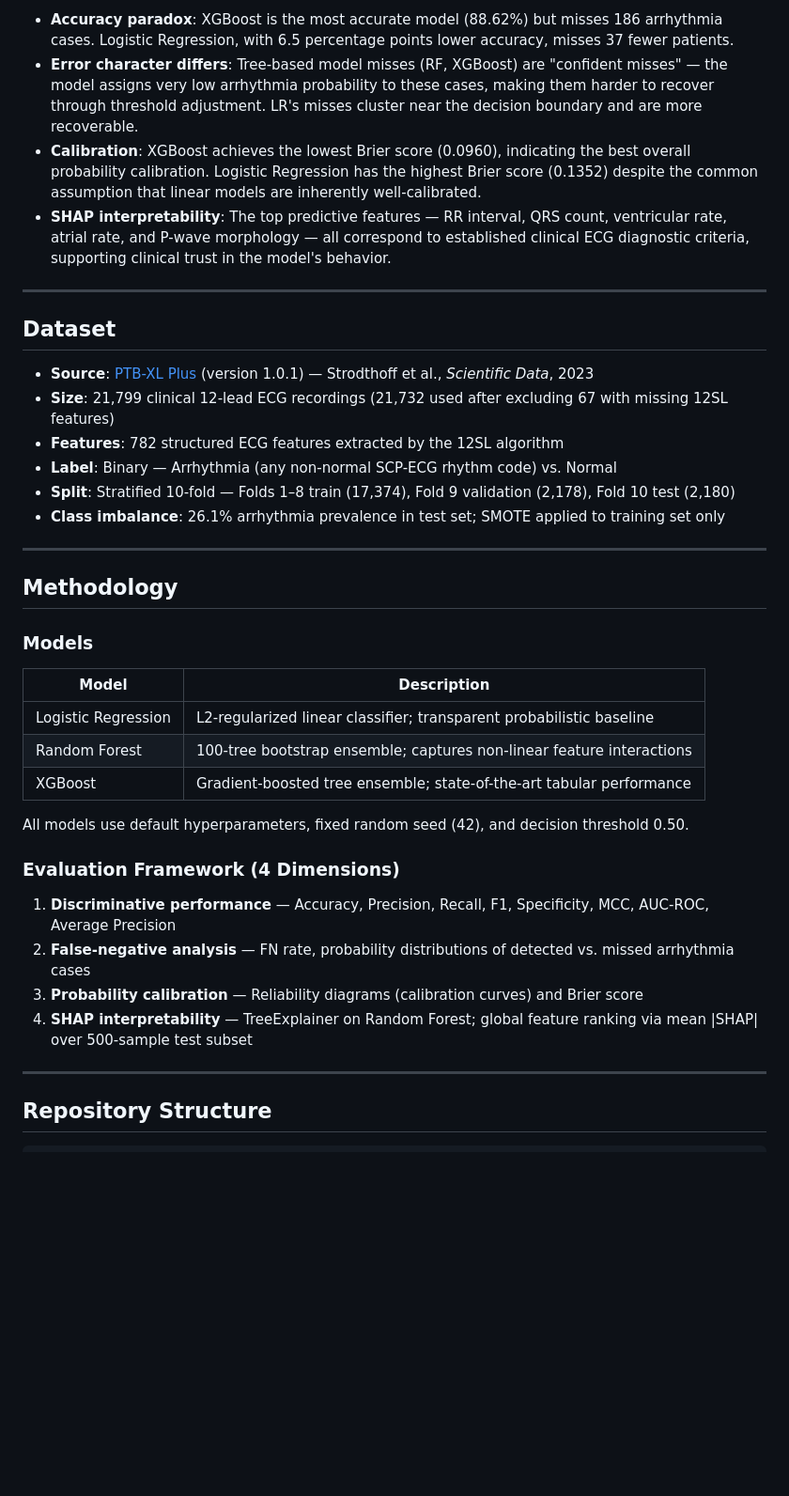
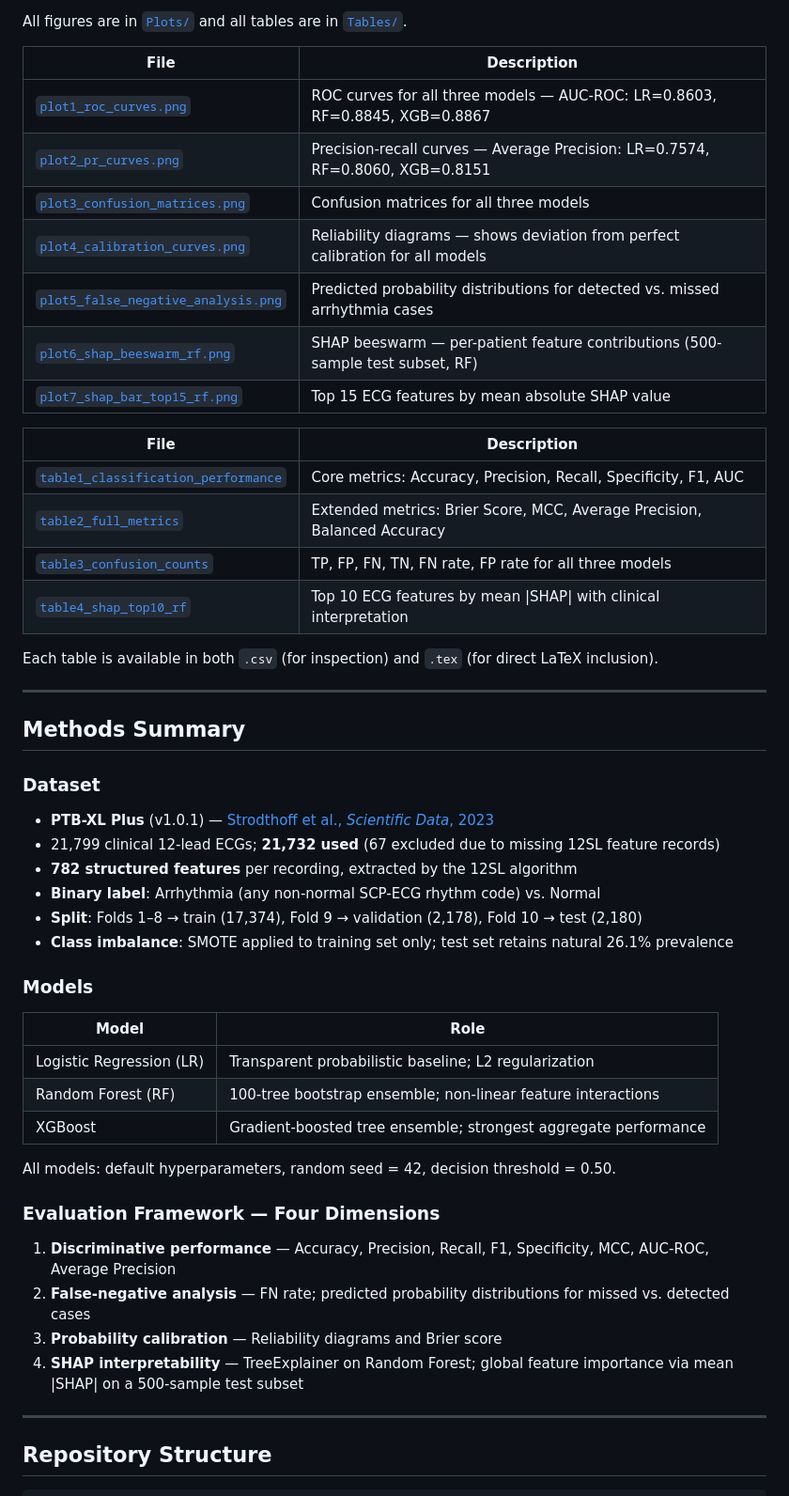
Before and after one commit to nazishatta/beyond-accuracy-ecg-trustworthiness, a Markdown page: README.md, the part around one of its changes. Shown at 94% size. Drawn GitHub-style; blank space fills up the shorter version.

```diff
--- a/README.md
+++ b/README.md
@@ -29,38 +50,54 @@ The central finding: the most accurate model (XGBoost, 88.6%) missed **186 arrhy
 
-- **Accuracy paradox**: XGBoost is the most accurate model (88.62%) but misses 186 arrhythmia cases. Logistic Regression, with 6.5 percentage points lower accuracy, misses 37 fewer patients.
-- **Error character differs**: Tree-based model misses (RF, XGBoost) are "confident misses" — the model assigns very low arrhythmia probability to these cases, making them harder to recover through threshold adjustment. LR's misses cluster near the decision boundary and are more recoverable.
-- **Calibration**: XGBoost achieves the lowest Brier score (0.0960), indicating the best overall probability calibration. Logistic Regression has the highest Brier score (0.1352) despite the common assumption that linear models are inherently well-calibrated.
-- **SHAP interpretability**: The top predictive features — RR interval, QRS count, ventricular rate, atrial rate, and P-wave morphology — all correspond to established clinical ECG diagnostic criteria, supporting clinical trust in the model's behavior.
+All figures are in [`Plots/`](Plots/) and all tables are in [`Tables/`](Tables/).
+
+| File | Description |
+|------|-------------|
+| [`plot1_roc_curves.png`](Plots/plot1_roc_curves.png) | ROC curves for all three models — AUC-ROC: LR=0.8603, RF=0.8845, XGB=0.8867 |
+| [`plot2_pr_curves.png`](Plots/plot2_pr_curves.png) | Precision-recall curves — Average Precision: LR=0.7574, RF=0.8060, XGB=0.8151 |
+| [`plot3_confusion_matrices.png`](Plots/plot3_confusion_matrices.png) | Confusion matrices for all three models |
+| [`plot4_calibration_curves.png`](Plots/plot4_calibration_curves.png) | Reliability diagrams — shows deviation from perfect calibration for all models |
+| [`plot5_false_negative_analysis.png`](Plots/plot5_false_negative_analysis.png) | Predicted probability distributions for detected vs. missed arrhythmia cases |
+| [`plot6_shap_beeswarm_rf.png`](Plots/plot6_shap_beeswarm_rf.png) | SHAP beeswarm — per-patient feature contributions (500-sample test subset, RF) |
+| [`plot7_shap_bar_top15_rf.png`](Plots/plot7_shap_bar_top15_rf.png) | Top 15 ECG features by mean absolute SHAP value |
+
+| File | Description |
+|------|-------------|
+| [`table1_classification_performance`](Tables/table1_classification_performance.csv) | Core metrics: Accuracy, Precision, Recall, Specificity, F1, AUC |
+| [`table2_full_metrics`](Tables/table2_full_metrics.csv) | Extended metrics: Brier Score, MCC, Average Precision, Balanced Accuracy |
+| [`table3_confusion_counts`](Tables/table3_confusion_counts.csv) | TP, FP, FN, TN, FN rate, FP rate for all three models |
+| [`table4_shap_top10_rf`](Tables/table4_shap_top10_rf.csv) | Top 10 ECG features by mean \|SHAP\| with clinical interpretation |
+
+Each table is available in both `.csv` (for inspection) and `.tex` (for direct LaTeX inclusion).
 
 ---
 
-## Dataset
+## Methods Summary
 
-- **Source**: [PTB-XL Plus](https://physionet.org/content/ptb-xl-plus/1.0.1/) (version 1.0.1) — Strodthoff et al., *Scientific Data*, 2023
-- **Size**: 21,799 clinical 12-lead ECG recordings (21,732 used after excluding 67 with missing 12SL features)
-- **Features**: 782 structured ECG features extracted by the 12SL algorithm
-- **Label**: Binary — Arrhythmia (any non-normal SCP-ECG rhythm code) vs. Normal
-- **Split**: Stratified 10-fold — Folds 1–8 train (17,374), Fold 9 validation (2,178), Fold 10 test (2,180)
-- **Class imbalance**: 26.1% arrhythmia prevalence in test set; SMOTE applied to training set only
+### Dataset
 
----
-
-## Methodology
+- **PTB-XL Plus** (v1.0.1) — [Strodthoff et al., *Scientific Data*, 2023](https://physionet.org/content/ptb-xl-plus/1.0.1/)
+- 21,799 clinical 12-lead ECGs; **21,732 used** (67 excluded due to missing 12SL feature records)
+- **782 structured features** per recording, extracted by the 12SL algorithm
+- **Binary label**: Arrhythmia (any non-normal SCP-ECG rhythm code) vs. Normal
+- **Split**: Folds 1–8 → train (17,374), Fold 9 → validation (2,178), Fold 10 → test (2,180)
+- **Class imbalance**: SMOTE applied to training set only; test set retains natural 26.1% prevalence
 
 ### Models
-| Model | Description |
-|-------|-------------|
-| Logistic Regression | L2-regularized linear classifier; transparent probabilistic baseline |
-| Random Forest | 100-tree bootstrap ensemble; captures non-linear feature interactions |
-| XGBoost | Gradient-boosted tree ensemble; state-of-the-art tabular performance |
 
-All models use default hyperparameters, fixed random seed (42), and decision threshold 0.50.
+| Model | Role |
+|-------|------|
+| Logistic Regression (LR) | Transparent probabilistic baseline; L2 regularization |
+| Random Forest (RF) | 100-tree bootstrap ensemble; non-linear feature interactions |
+| XGBoost | Gradient-boosted tree ensemble; strongest aggregate performance |
 
-### Evaluation Framework (4 Dimensions)
+All models: default hyperparameters, random seed = 42, decision threshold = 0.50.
+
+### Evaluation Framework — Four Dimensions
+
 1. **Discriminative performance** — Accuracy, Precision, Recall, F1, Specificity, MCC, AUC-ROC, Average Precision
-2. **False-negative analysis** — FN rate, probability distributions of detected vs. missed arrhythmia cases
-3. **Probability calibration** — Reliability diagrams (calibration curves) and Brier score
-4. **SHAP interpretability** — TreeExplainer on Random Forest; global feature ranking via mean |SHAP| over 500-sample test subset
+2. **False-negative analysis** — FN rate; predicted probability distributions for missed vs. detected cases
+3. **Probability calibration** — Reliability diagrams and Brier score
+4. **SHAP interpretability** — TreeExplainer on Random Forest; global feature importance via mean |SHAP| on a 500-sample test subset
 
 ---
 
```
Also changed, not shown: other parts of README.md (+150 -59 lines).
